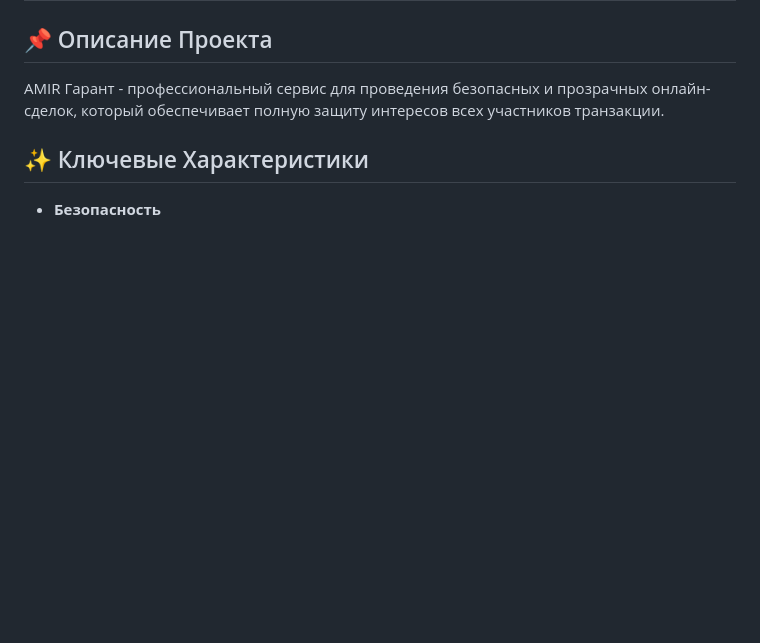
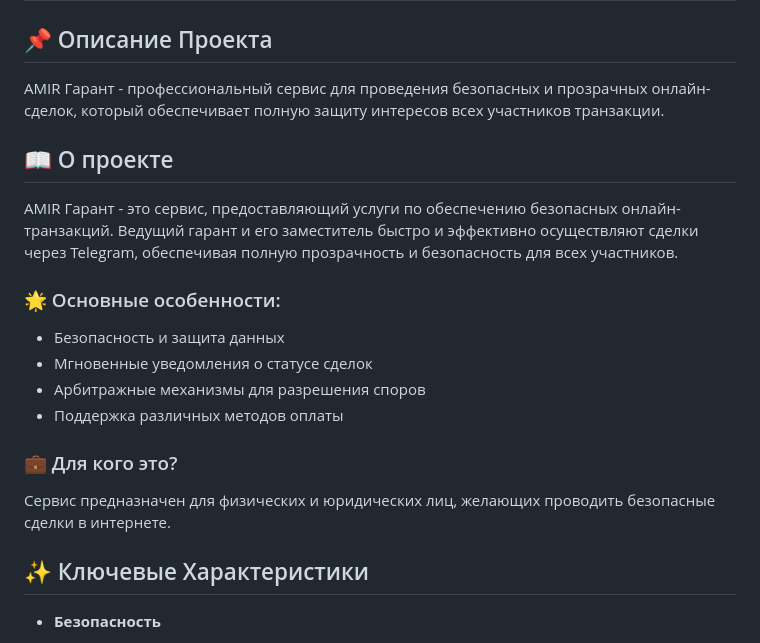
Before and after one commit to swensi17/AMIR, a Markdown page: README.md, the part around the change. Rendered like a GitHub page; blank space fills up the shorter version.

```diff
--- a/README.md
+++ b/README.md
@@ -2,6 +2,18 @@
 
 ## 📌 Описание Проекта
 AMIR Гарант - профессиональный сервис для проведения безопасных и прозрачных онлайн-сделок, который обеспечивает полную защиту интересов всех участников транзакции.
+
+## 📖 О проекте
+AMIR Гарант - это сервис, предоставляющий услуги по обеспечению безопасных онлайн-транзакций. Ведущий гарант и его заместитель быстро и эффективно осуществляют сделки через Telegram, обеспечивая полную прозрачность и безопасность для всех участников.
+
+### 🌟 Основные особенности:
+- Безопасность и защита данных
+- Мгновенные уведомления о статусе сделок
+- Арбитражные механизмы для разрешения споров
+- Поддержка различных методов оплаты
+
+### 💼 Для кого это?
+Сервис предназначен для физических и юридических лиц, желающих проводить безопасные сделки в интернете.
 
 ## ✨ Ключевые Характеристики
 - **Безопасность**
```
